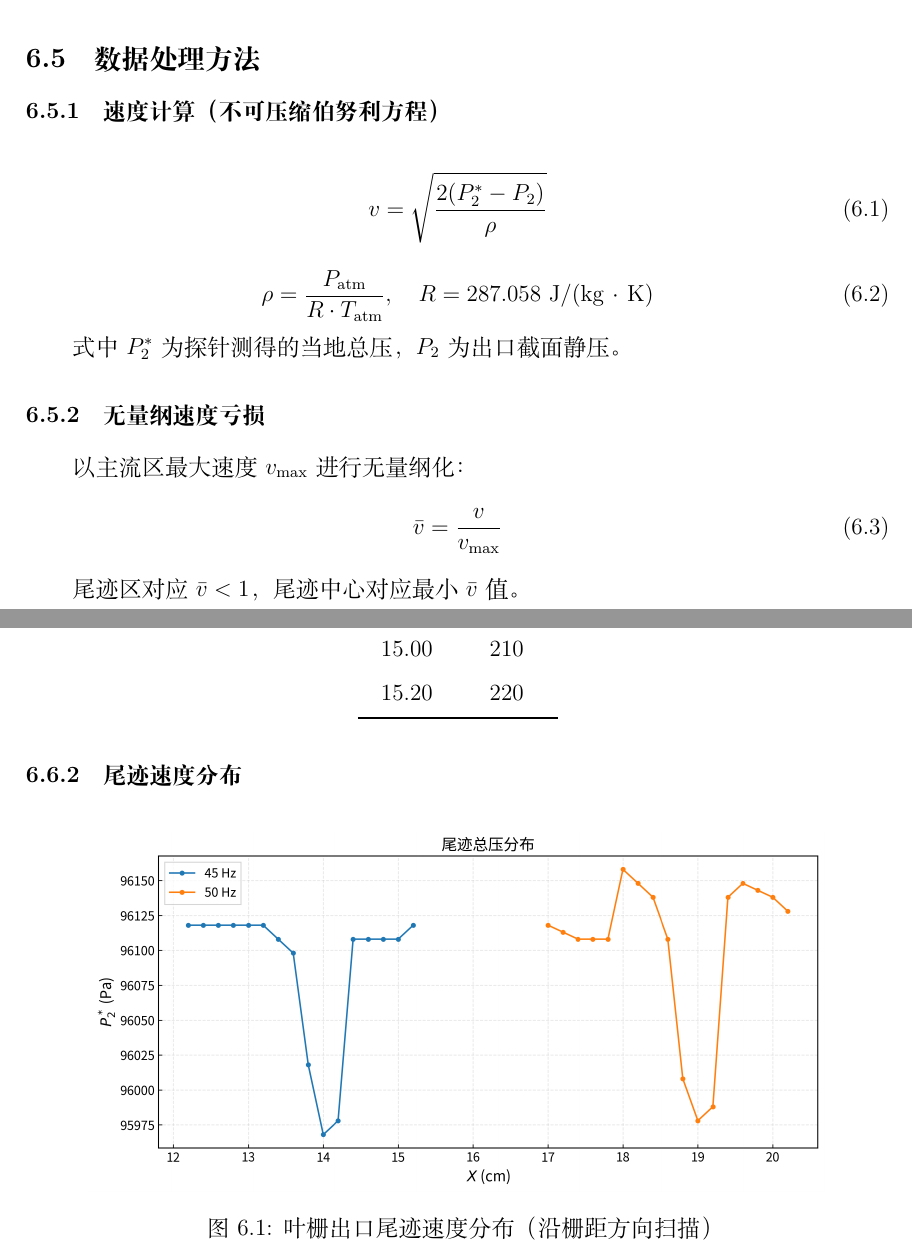
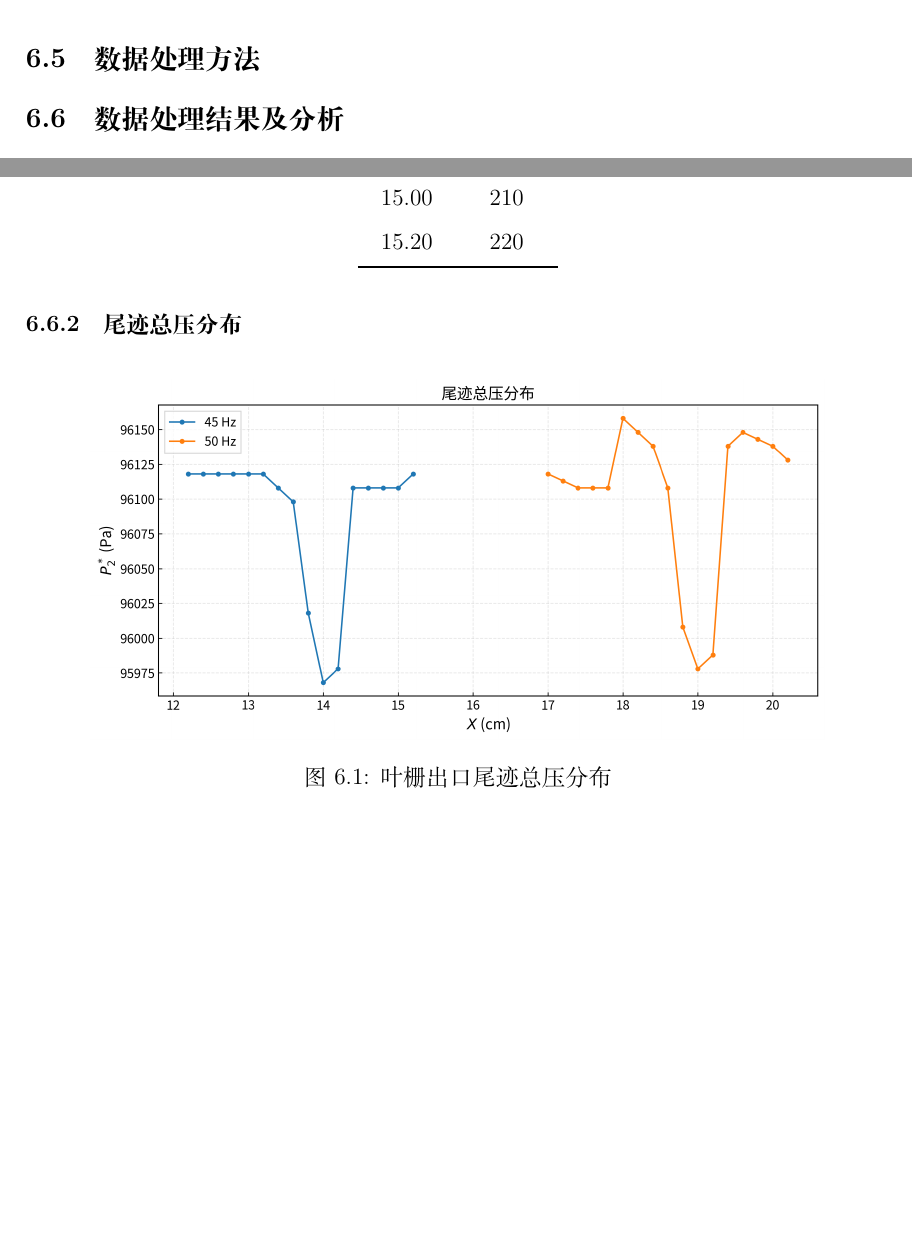
Before and after one commit to TachyonSunday/lab-reports, a LaTeX document (lab2/reports/lab2_report.tex, which reads lab2/reports/chapters/exp6_wake_loss.tex): two parts of pages 37 and 39 of 47 before the commit and two parts of pages 37 and 38 of 46 after it, joined at a grey line, cut so that both start at the same text, the shorter picture padded with empty space. Compiled offline with XeLaTeX.

Commit message:
Update exp6: P2* distribution plot, remove velocity calc from report

```diff
--- a/lab2/reports/chapters/exp6_wake_loss.tex
+++ b/lab2/reports/chapters/exp6_wake_loss.tex
@@ -42,27 +42,6 @@
 
 \subsection{数据处理方法}
 
-\subsubsection{速度计算（不可压缩伯努利方程）}
-
-\begin{equation}
-    v = \sqrt{\frac{2(P_2^* - P_2)}{\rho}}
-\end{equation}
-
-\begin{equation}
-    \rho = \frac{P_{\text{atm}}}{R \cdot T_{\text{atm}}}, \quad R = 287.058\ \text{J/(kg·K)}
-\end{equation}
-
-式中 $P_2^*$ 为探针测得的当地总压，$P_2$ 为出口截面静压。
-
-\subsubsection{无量纲速度亏损}
-
-以主流区最大速度 $v_{\max}$ 进行无量纲化：
-\begin{equation}
-    \bar{v} = \frac{v}{v_{\max}}
-\end{equation}
-
-尾迹区对应 $\bar{v} < 1$，尾迹中心对应最小 $\bar{v}$ 值。
-
 \subsection{数据处理结果及分析}
 
 \subsubsection{实验数据}
@@ -71,12 +50,12 @@
 
 \input{tables/table_exp6_45_Hz.tex}
 
-\subsubsection{尾迹速度分布}
+\subsubsection{尾迹总压分布}
 
 \begin{figure}[H]
     \centering
     \includegraphics[width=0.85\textwidth]{figures/exp6_wake_velocity.png}
-    \caption{叶栅出口尾迹速度分布（沿栅距方向扫描）}
+    \caption{叶栅出口尾迹总压分布}
     \label{fig:wake}
 \end{figure}
 
```
Also changed, not shown: 1 other file.
